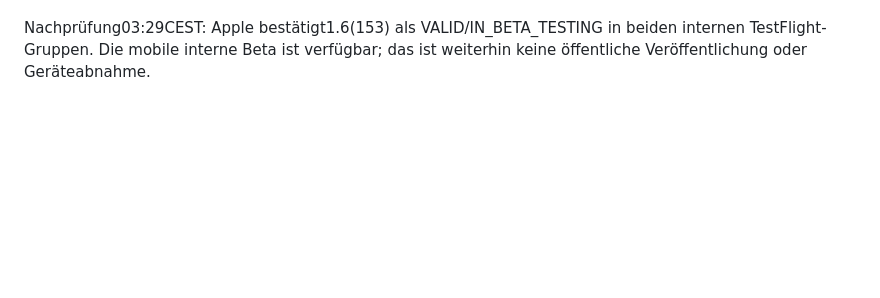
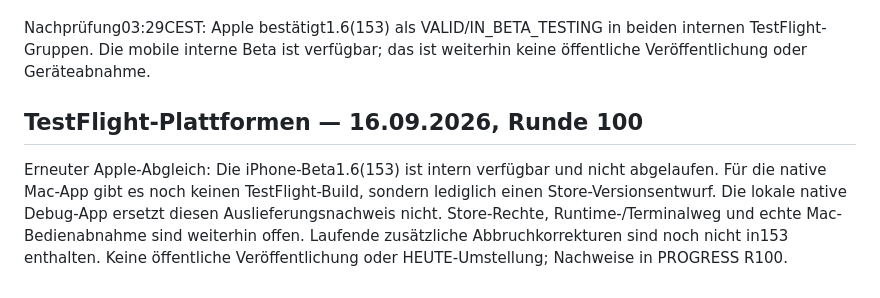
Before and after one commit to schenkei-code/hunch-website, a Markdown page: PRODUCT_TRUTH.md, the part around the change. Drawn GitHub-style; blank space fills up the shorter version.

Commit message:
docs: clarify native Mac TestFlight remains unavailable

```diff
--- a/PRODUCT_TRUTH.md
+++ b/PRODUCT_TRUTH.md
@@ -1230,3 +1230,13 @@ HEUTE-Labels unverändert; dieses Journal bleibt lokal. Nachweise: PROGRESS R99.
 Nachprüfung03:29CEST: Apple bestätigt1.6(153) als VALID/IN_BETA_TESTING in
 beiden internen TestFlight-Gruppen. Die mobile interne Beta ist verfügbar;
 das ist weiterhin keine öffentliche Veröffentlichung oder Geräteabnahme.
+
+## TestFlight-Plattformen — 16.09.2026, Runde 100
+
+Erneuter Apple-Abgleich: Die iPhone-Beta1.6(153) ist intern verfügbar und
+nicht abgelaufen. Für die native Mac-App gibt es noch keinen TestFlight-Build,
+sondern lediglich einen Store-Versionsentwurf. Die lokale native Debug-App
+ersetzt diesen Auslieferungsnachweis nicht. Store-Rechte, Runtime-/Terminalweg
+und echte Mac-Bedienabnahme sind weiterhin offen. Laufende zusätzliche
+Abbruchkorrekturen sind noch nicht in153 enthalten. Keine öffentliche
+Veröffentlichung oder HEUTE-Umstellung; Nachweise in PROGRESS R100.
```
